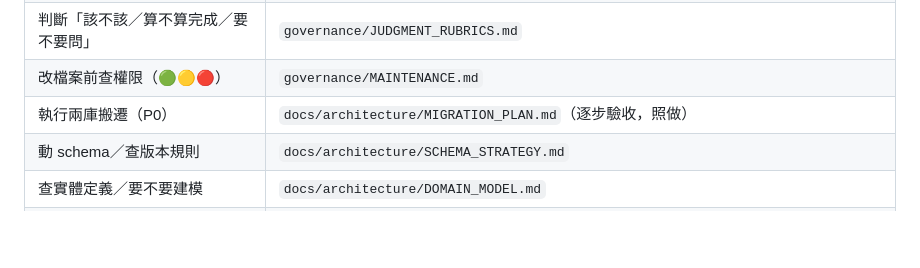
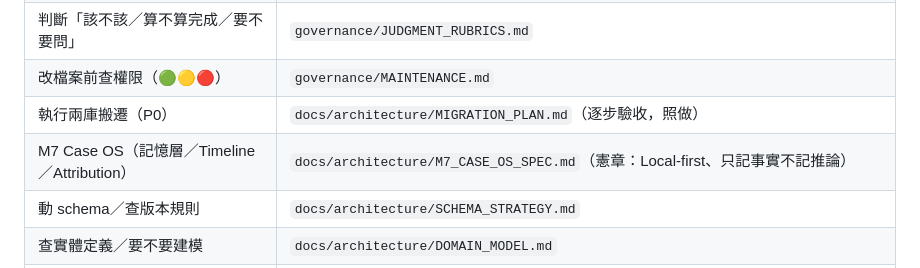
Before and after one commit to jeremy0819/BUILDER, a Markdown page: CLAUDE.md, the part around the change. Drawn GitHub-style; blank space fills up the shorter version.

```diff
--- a/CLAUDE.md
+++ b/CLAUDE.md
@@ -40,6 +40,7 @@
 | 判斷「該不該／算不算完成／要不要問」 | `governance/JUDGMENT_RUBRICS.md` |
 | 改檔案前查權限（🟢🟡🔴） | `governance/MAINTENANCE.md` |
 | 執行兩庫搬遷（P0） | `docs/architecture/MIGRATION_PLAN.md`（逐步驗收，照做） |
+| M7 Case OS（記憶層／Timeline／Attribution） | `docs/architecture/M7_CASE_OS_SPEC.md`（憲章：Local-first、只記事實不記推論） |
 | 動 schema／查版本規則 | `docs/architecture/SCHEMA_STRATEGY.md` |
 | 查實體定義／要不要建模 | `docs/architecture/DOMAIN_MODEL.md` |
 | 排優先序／判斷某功能該不該現在做 | `docs/architecture/ROADMAP.md`（P0–P3） |
```
Also changed, not shown: docs/architecture/M7_CASE_OS_SPEC.md (added, +352 -0 lines).
